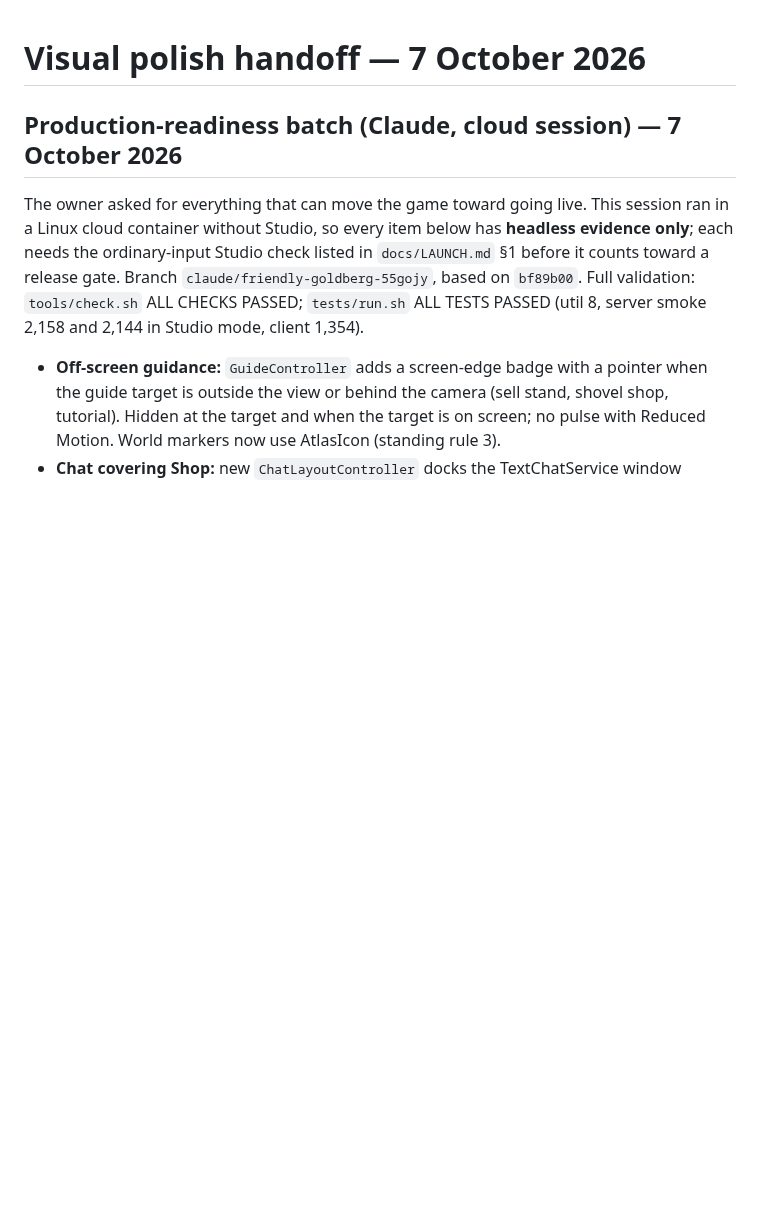
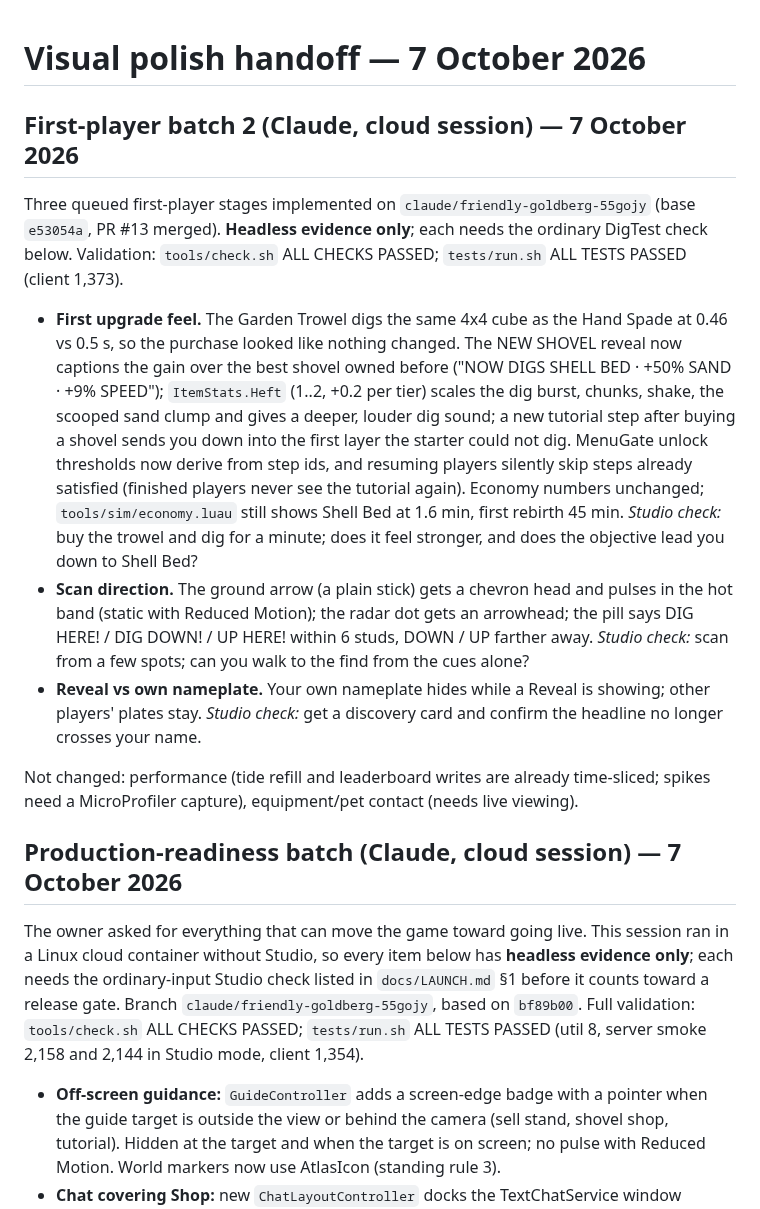
Before and after one commit to hownoms/roblox-dev, a Markdown page: docs/POLISH_HANDOFF.md, the part around the change. Rendered like a GitHub page; blank space fills up the shorter version.

Commit message:
Docs: handoff and roadmap for first-player batch 2
Co-Authored-By: Claude Opus 5.5 <noreply@anthropic.com>
Claude-Session: https://claude.ai/code/session_01XAssN6taB8Jbqi2qKJ3LDK

```diff
--- a/docs/POLISH_HANDOFF.md
+++ b/docs/POLISH_HANDOFF.md
@@ -1,4 +1,14 @@
 # Visual polish handoff — 7 October 2026
+
+## First-player batch 2 (Claude, cloud session) — 7 October 2026
+
+Three queued first-player stages implemented on `claude/friendly-goldberg-55gojy` (base `e53054a`, PR #13 merged). **Headless evidence only**; each needs the ordinary DigTest check below. Validation: `tools/check.sh` ALL CHECKS PASSED; `tests/run.sh` ALL TESTS PASSED (client 1,373).
+
+- **First upgrade feel.** The Garden Trowel digs the same 4x4 cube as the Hand Spade at 0.46 vs 0.5 s, so the purchase looked like nothing changed. The NEW SHOVEL reveal now captions the gain over the best shovel owned before ("NOW DIGS SHELL BED · +50% SAND · +9% SPEED"); `ItemStats.Heft` (1..2, +0.2 per tier) scales the dig burst, chunks, shake, the scooped sand clump and gives a deeper, louder dig sound; a new tutorial step after buying a shovel sends you down into the first layer the starter could not dig. MenuGate unlock thresholds now derive from step ids, and resuming players silently skip steps already satisfied (finished players never see the tutorial again). Economy numbers unchanged; `tools/sim/economy.luau` still shows Shell Bed at 1.6 min, first rebirth 45 min. *Studio check:* buy the trowel and dig for a minute; does it feel stronger, and does the objective lead you down to Shell Bed?
+- **Scan direction.** The ground arrow (a plain stick) gets a chevron head and pulses in the hot band (static with Reduced Motion); the radar dot gets an arrowhead; the pill says DIG HERE! / DIG DOWN! / UP HERE! within 6 studs, DOWN / UP farther away. *Studio check:* scan from a few spots; can you walk to the find from the cues alone?
+- **Reveal vs own nameplate.** Your own nameplate hides while a Reveal is showing; other players' plates stay. *Studio check:* get a discovery card and confirm the headline no longer crosses your name.
+
+Not changed: performance (tide refill and leaderboard writes are already time-sliced; spikes need a MicroProfiler capture), equipment/pet contact (needs live viewing).
 
 ## Production-readiness batch (Claude, cloud session) — 7 October 2026
 
```
Also changed, not shown: docs/POLISH_ROADMAP.md (+2 -0 lines).
